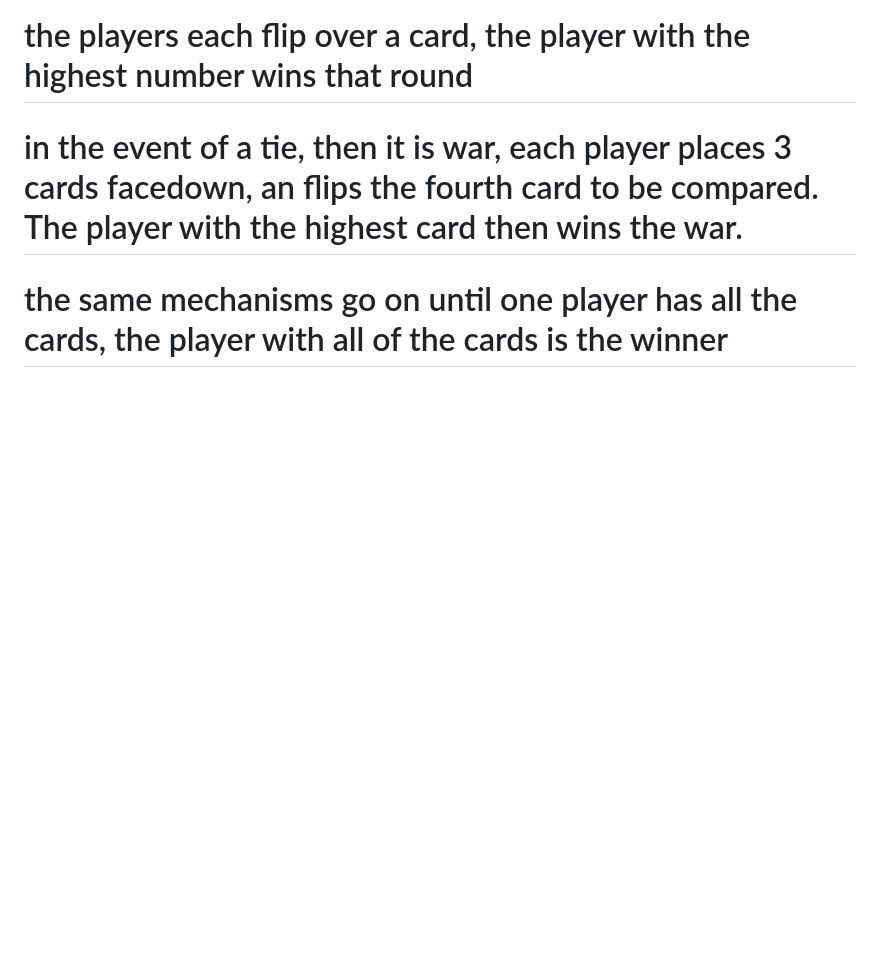
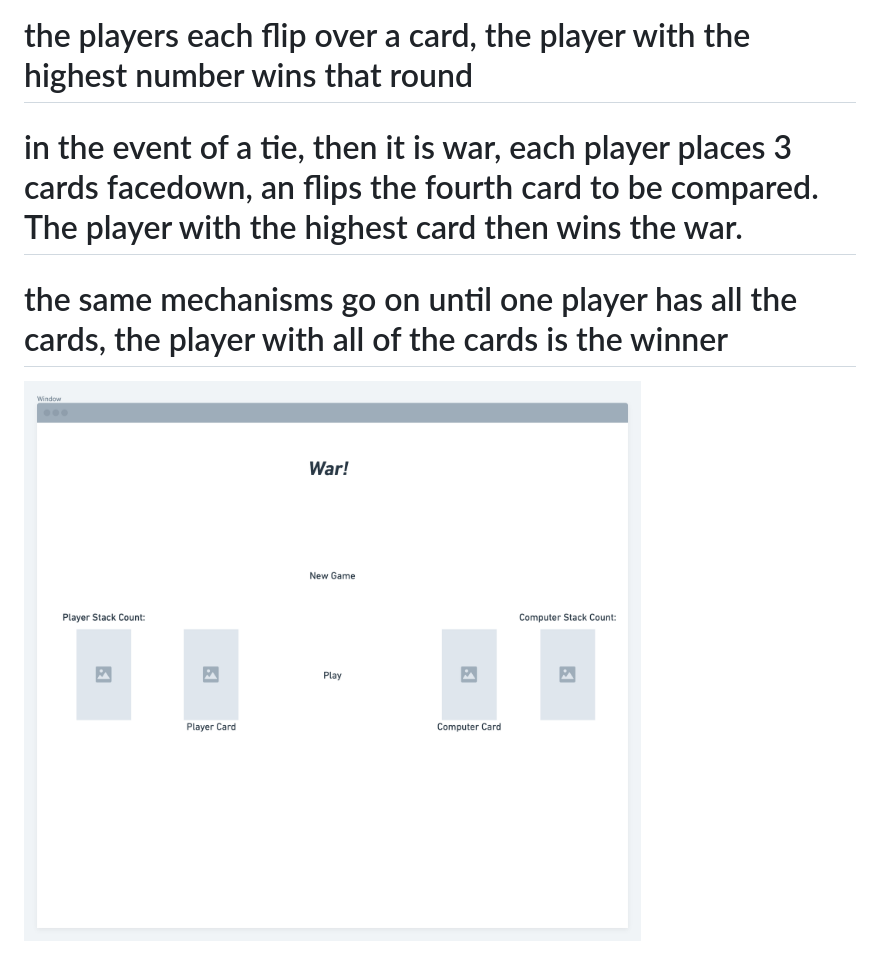
Before and after one commit to pohern/warTheCardGame, a Markdown page: README.md, the part around the change. GitHub-like rendering; pictures changed too: css/warTheGame@2x.png (added); blank space fills up the shorter version.

Commit message:
wireframe1

```diff
--- a/README.md
+++ b/README.md
@@ -4,3 +4,4 @@
 # the players each flip over a card, the player with the highest number wins that round
 # in the event of a tie, then it is war, each player places 3 cards facedown, an flips the fourth card to be compared. The player with the highest card then wins the war.
 # the same mechanisms go on until one player has all the cards, the player with all of the cards is the winner
+![wireframe](css/warTheGame@2x.png)
```
